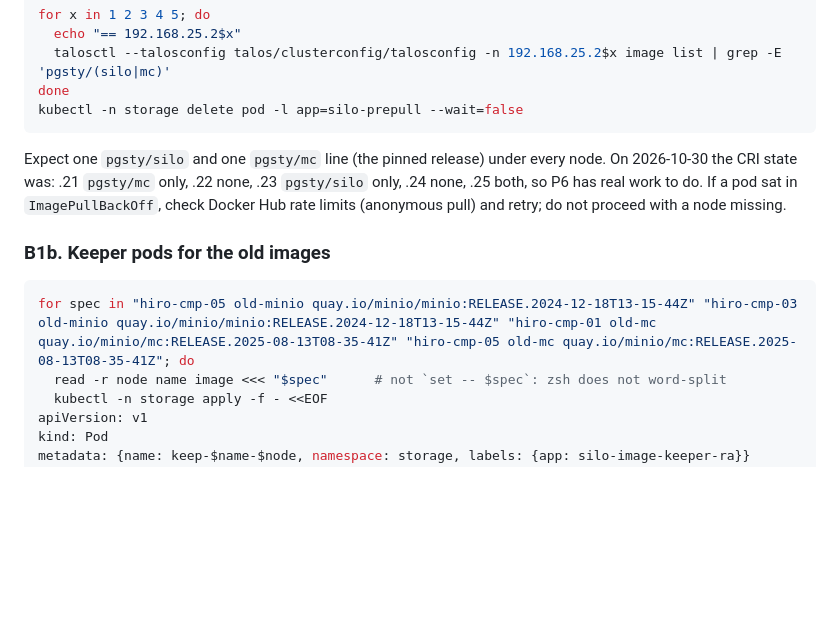
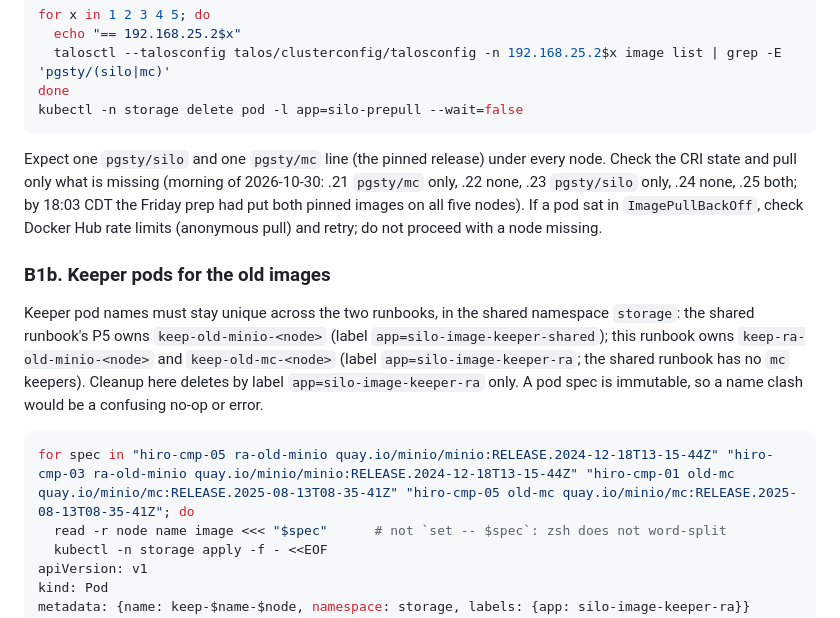
Before and after one commit to JasonKoopmans/home-ops-hiro, a Markdown page: docs/runbook-minio-silo-swap-recording-annotator.md, the part around the change. Rendered like a GitHub page; blank space fills up the shorter version.

Commit message:
docs(recording-annotator-minio): keep keeper pod names unique across the two runbooks
B1b server keepers are now keep-ra-old-minio-<node>, matching the live pods and avoiding the shared
runbook's keep-old-minio-<node>. Cross-runbook ownership note added; B1 CRI wording updated.

Co-Authored-By: Claude Sonnet 5.5 <noreply@anthropic.com>

````diff
--- a/docs/runbook-minio-silo-swap-recording-annotator.md
+++ b/docs/runbook-minio-silo-swap-recording-annotator.md
@@ -796,14 +796,20 @@ done
 kubectl -n storage delete pod -l app=silo-prepull --wait=false
 ```
 
-Expect one `pgsty/silo` and one `pgsty/mc` line (the pinned release) under every node. On 2026-10-30 the CRI state
-was: .21 `pgsty/mc` only, .22 none, .23 `pgsty/silo` only, .24 none, .25 both, so P6 has real work to do. If a pod sat in `ImagePullBackOff`, check Docker Hub rate limits (anonymous pull) and
+Expect one `pgsty/silo` and one `pgsty/mc` line (the pinned release) under every node. Check the CRI state
+and pull only what is missing (morning of 2026-10-30: .21 `pgsty/mc` only, .22 none, .23 `pgsty/silo` only, .24 none,
+.25 both; by 18:03 CDT the Friday prep had put both pinned images on all five nodes). If a pod sat in `ImagePullBackOff`, check Docker Hub rate limits (anonymous pull) and
 retry; do not proceed with a node missing.
 
 ### B1b. Keeper pods for the old images
 
+Keeper pod names must stay unique across the two runbooks, in the shared namespace `storage`: the shared runbook's P5
+owns `keep-old-minio-<node>` (label `app=silo-image-keeper-shared`); this runbook owns `keep-ra-old-minio-<node>` and
+`keep-old-mc-<node>` (label `app=silo-image-keeper-ra`; the shared runbook has no `mc` keepers). Cleanup here deletes by
+label `app=silo-image-keeper-ra` only. A pod spec is immutable, so a name clash would be a confusing no-op or error.
+
 ```sh
-for spec in "hiro-cmp-05 old-minio quay.io/minio/minio:RELEASE.2024-12-18T13-15-44Z" "hiro-cmp-03 old-minio quay.io/minio/minio:RELEASE.2024-12-18T13-15-44Z" "hiro-cmp-01 old-mc quay.io/minio/mc:RELEASE.2025-08-13T08-35-41Z" "hiro-cmp-05 old-mc quay.io/minio/mc:RELEASE.2025-08-13T08-35-41Z"; do
+for spec in "hiro-cmp-05 ra-old-minio quay.io/minio/minio:RELEASE.2024-12-18T13-15-44Z" "hiro-cmp-03 ra-old-minio quay.io/minio/minio:RELEASE.2024-12-18T13-15-44Z" "hiro-cmp-01 old-mc quay.io/minio/mc:RELEASE.2025-08-13T08-35-41Z" "hiro-cmp-05 old-mc quay.io/minio/mc:RELEASE.2025-08-13T08-35-41Z"; do
   read -r node name image <<< "$spec"      # not `set -- $spec`: zsh does not word-split
   kubectl -n storage apply -f - <<EOF
 apiVersion: v1
````
